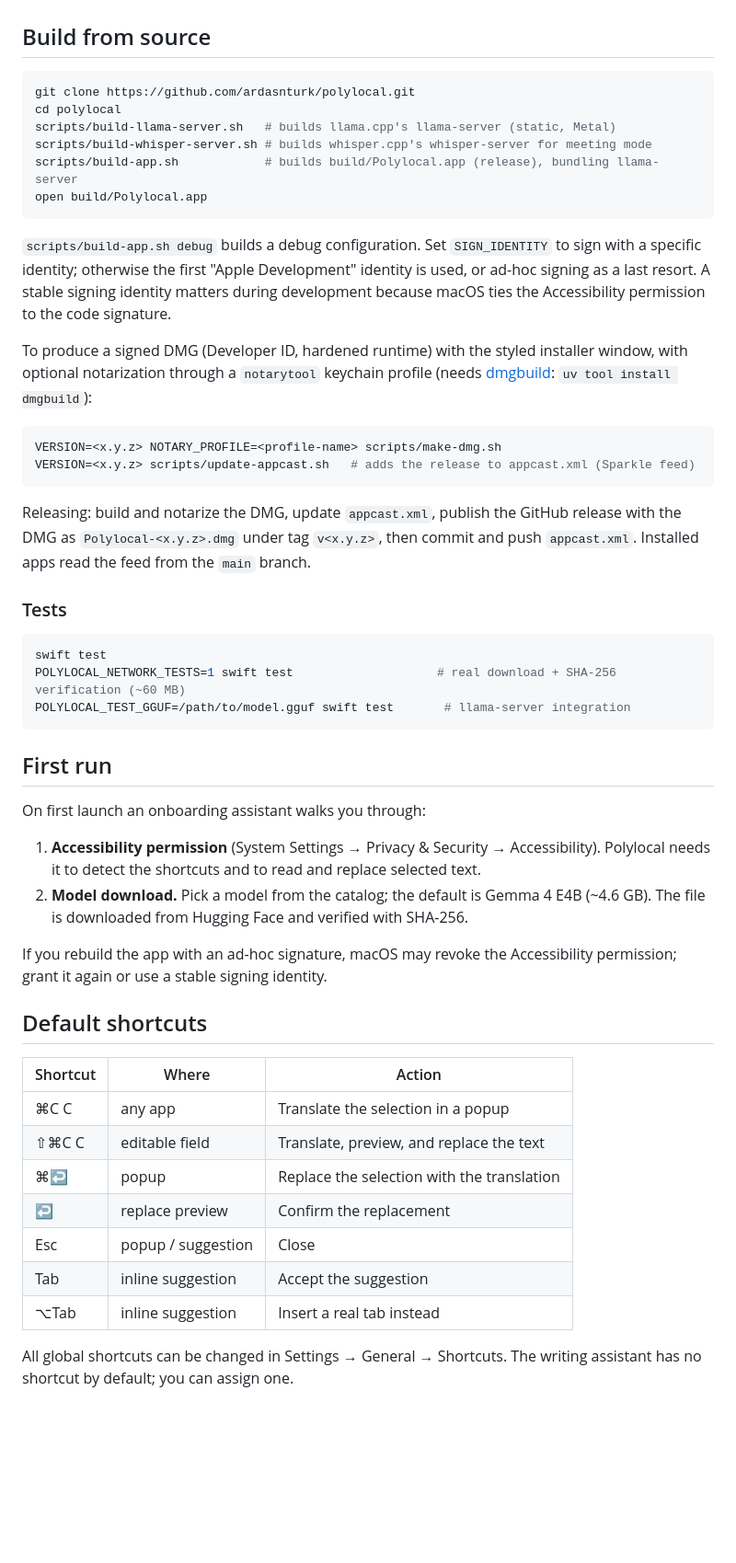
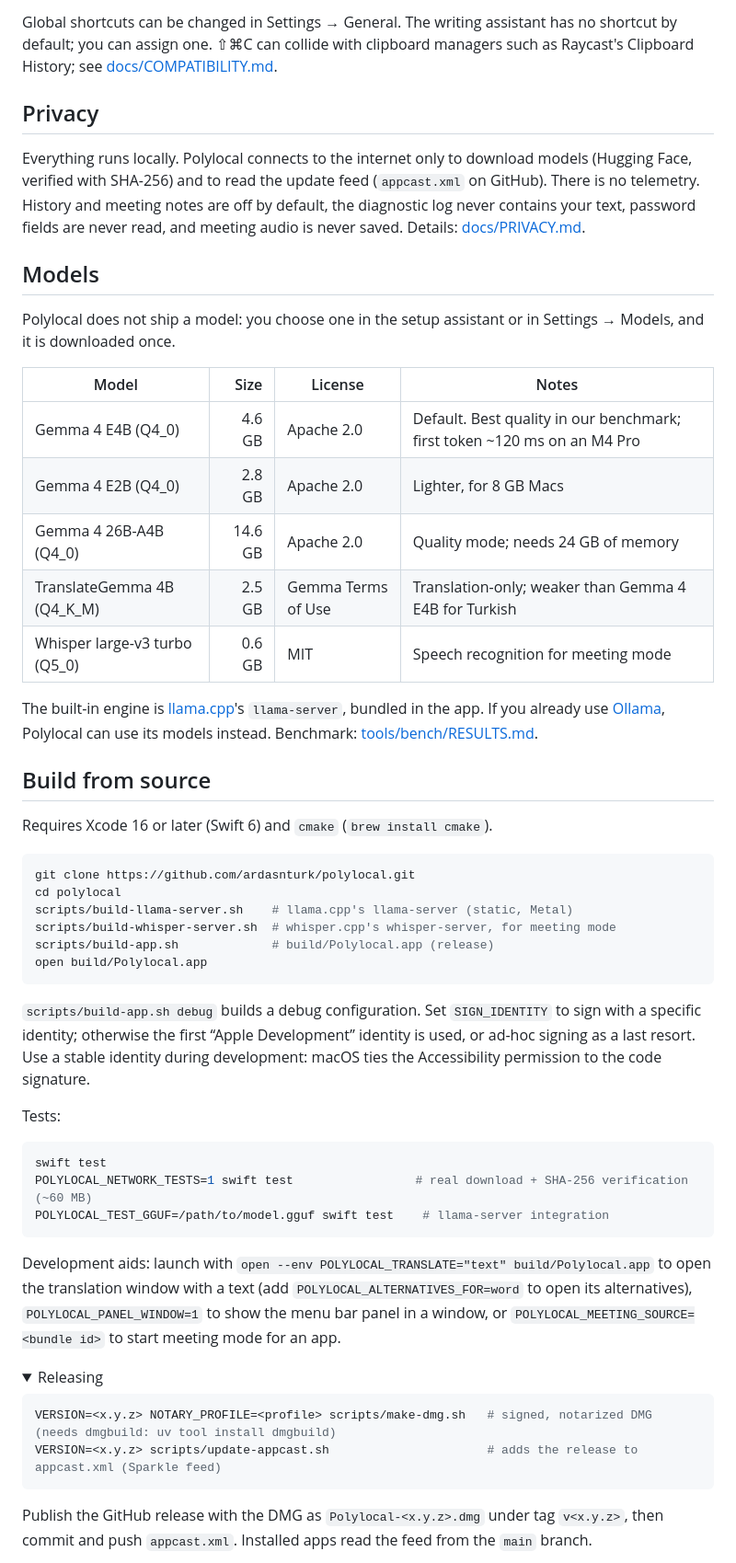
Before and after one commit to ardasnturk/polylocal, a Markdown page: README.md, the part around one of its changes. Shown at 92% size. Rendered like a GitHub page; folded sections open; blank space fills up the shorter version.

````diff
--- a/README.md
+++ b/README.md
@@ -35,54 +89,55 @@ The user interface is available in English and Turkish. It follows the macOS lan
+Global shortcuts can be changed in Settings → General. The writing assistant has no shortcut by default; you can assign one. ⇧⌘C can collide with clipboard managers such as Raycast's Clipboard History; see [docs/COMPATIBILITY.md](docs/COMPATIBILITY.md).
+
+## Privacy
+
+Everything runs locally. Polylocal connects to the internet only to download models (Hugging Face, verified with SHA-256) and to read the update feed (`appcast.xml` on GitHub). There is no telemetry. History and meeting notes are off by default, the diagnostic log never contains your text, password fields are never read, and meeting audio is never saved. Details: [docs/PRIVACY.md](docs/PRIVACY.md).
+
+## Models
+
+Polylocal does not ship a model: you choose one in the setup assistant or in Settings → Models, and it is downloaded once.
+
+| Model | Size | License | Notes |
+|---|---:|---|---|
+| Gemma 4 E4B (Q4_0) | 4.6 GB | Apache 2.0 | Default. Best quality in our benchmark; first token ~120 ms on an M4 Pro |
+| Gemma 4 E2B (Q4_0) | 2.8 GB | Apache 2.0 | Lighter, for 8 GB Macs |
+| Gemma 4 26B-A4B (Q4_0) | 14.6 GB | Apache 2.0 | Quality mode; needs 24 GB of memory |
+| TranslateGemma 4B (Q4_K_M) | 2.5 GB | Gemma Terms of Use | Translation-only; weaker than Gemma 4 E4B for Turkish |
+| Whisper large-v3 turbo (Q5_0) | 0.6 GB | MIT | Speech recognition for meeting mode |
+
+The built-in engine is [llama.cpp](https://github.com/ggml-org/llama.cpp)'s `llama-server`, bundled in the app. If you already use [Ollama](https://ollama.com), Polylocal can use its models instead. Benchmark: [tools/bench/RESULTS.md](tools/bench/RESULTS.md).
 
 ## Build from source
+
+Requires Xcode 16 or later (Swift 6) and `cmake` (`brew install cmake`).
 
 ```bash
 git clone https://github.com/ardasnturk/polylocal.git
 cd polylocal
-scripts/build-llama-server.sh   # builds llama.cpp's llama-server (static, Metal)
-scripts/build-whisper-server.sh # builds whisper.cpp's whisper-server for meeting mode
-scripts/build-app.sh            # builds build/Polylocal.app (release), bundling llama-server
+scripts/build-llama-server.sh    # llama.cpp's llama-server (static, Metal)
+scripts/build-whisper-server.sh  # whisper.cpp's whisper-server, for meeting mode
+scripts/build-app.sh             # build/Polylocal.app (release)
 open build/Polylocal.app
 ```
 
-`scripts/build-app.sh debug` builds a debug configuration. Set `SIGN_IDENTITY` to sign with a specific identity; otherwise the first "Apple Development" identity is used, or ad-hoc signing as a last resort. A stable signing identity matters during development because macOS ties the Accessibility permission to the code signature.
+`scripts/build-app.sh debug` builds a debug configuration. Set `SIGN_IDENTITY` to sign with a specific identity; otherwise the first “Apple Development” identity is used, or ad-hoc signing as a last resort. Use a stable identity during development: macOS ties the Accessibility permission to the code signature.
 
-To produce a signed DMG (Developer ID, hardened runtime) with the styled installer window, with optional notarization through a `notarytool` keychain profile (needs [dmgbuild](https://github.com/dmgbuild/dmgbuild): `uv tool install dmgbuild`):
-
-```bash
-VERSION=<x.y.z> NOTARY_PROFILE=<profile-name> scripts/make-dmg.sh
-VERSION=<x.y.z> scripts/update-appcast.sh   # adds the release to appcast.xml (Sparkle feed)
-```
-
-Releasing: build and notarize the DMG, update `appcast.xml`, publish the GitHub release with the DMG as `Polylocal-<x.y.z>.dmg` under tag `v<x.y.z>`, then commit and push `appcast.xml`. Installed apps read the feed from the `main` branch.
-
-### Tests
+Tests:
 
 ```bash
 swift test
-POLYLOCAL_NETWORK_TESTS=1 swift test                    # real download + SHA-256 verification (~60 MB)
-POLYLOCAL_TEST_GGUF=/path/to/model.gguf swift test       # llama-server integration
+POLYLOCAL_NETWORK_TESTS=1 swift test                 # real download + SHA-256 verification (~60 MB)
+POLYLOCAL_TEST_GGUF=/path/to/model.gguf swift test    # llama-server integration
 ```
 
-## First run
+Development aids: launch with `open --env POLYLOCAL_TRANSLATE="text" build/Polylocal.app` to open the translation window with a text (add `POLYLOCAL_ALTERNATIVES_FOR=word` to open its alternatives), `POLYLOCAL_PANEL_WINDOW=1` to show the menu bar panel in a window, or `POLYLOCAL_MEETING_SOURCE=<bundle id>` to start meeting mode for an app.
 
-On first launch an onboarding assistant walks you through:
+<details>
+<summary>Releasing</summary>
 
-1. **Accessibility permission** (System Settings → Privacy & Security → Accessibility). Polylocal needs it to detect the shortcuts and to read and replace selected text.
-2. **Model download.** Pick a model from the catalog; the default is Gemma 4 E4B (~4.6 GB). The file is downloaded from Hugging Face and verified with SHA-256.
+```bash
+VERSION=<x.y.z> NOTARY_PROFILE=<profile> scripts/make-dmg.sh   # signed, notarized DMG (needs dmgbuild: uv tool install dmgbuild)
+VERSION=<x.y.z> scripts/update-appcast.sh                      # adds the release to appcast.xml (Sparkle feed)
+```
 
-If you rebuild the app with an ad-hoc signature, macOS may revoke the Accessibility permission; grant it again or use a stable signing identity.
+Publish the GitHub release with the DMG as `Polylocal-<x.y.z>.dmg` under tag `v<x.y.z>`, then commit and push `appcast.xml`. Installed apps read the feed from the `main` branch.
 
-## Default shortcuts
-
-| Shortcut | Where | Action |
-|---|---|---|
-| ⌘C C | any app | Translate the selection in a popup |
-| ⇧⌘C C | editable field | Translate, preview, and replace the text |
-| ⌘↩ | popup | Replace the selection with the translation |
-| ↩ | replace preview | Confirm the replacement |
-| Esc | popup / suggestion | Close |
-| Tab | inline suggestion | Accept the suggestion |
-| ⌥Tab | inline suggestion | Insert a real tab instead |
-
-All global shortcuts can be changed in Settings → General → Shortcuts. The writing assistant has no shortcut by default; you can assign one.
-
````
Also changed, not shown: other parts of README.md (+85 -58 lines), docs/images/menu-bar.png (added), docs/images/translator.png (added), 17 other files.
